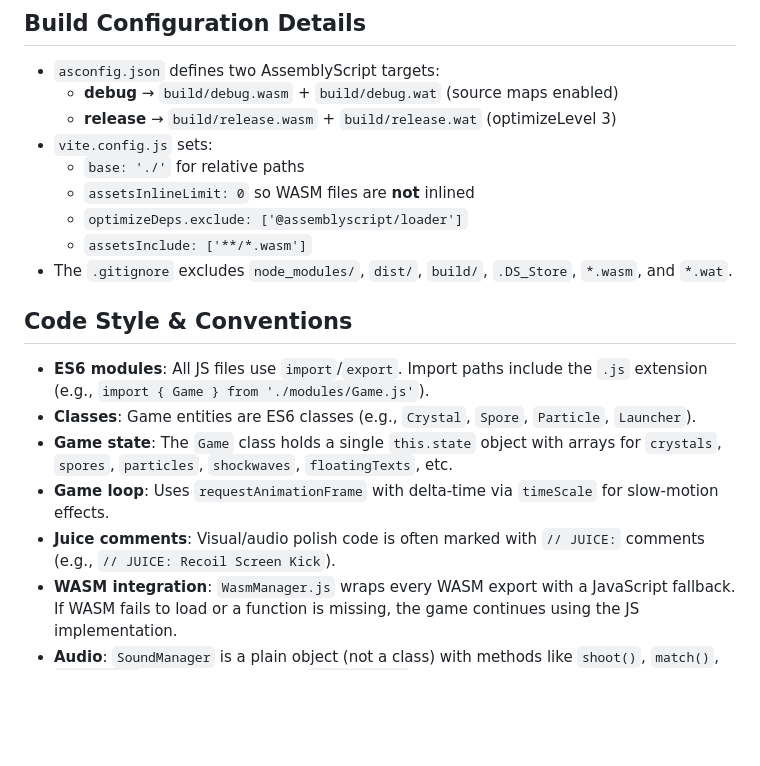
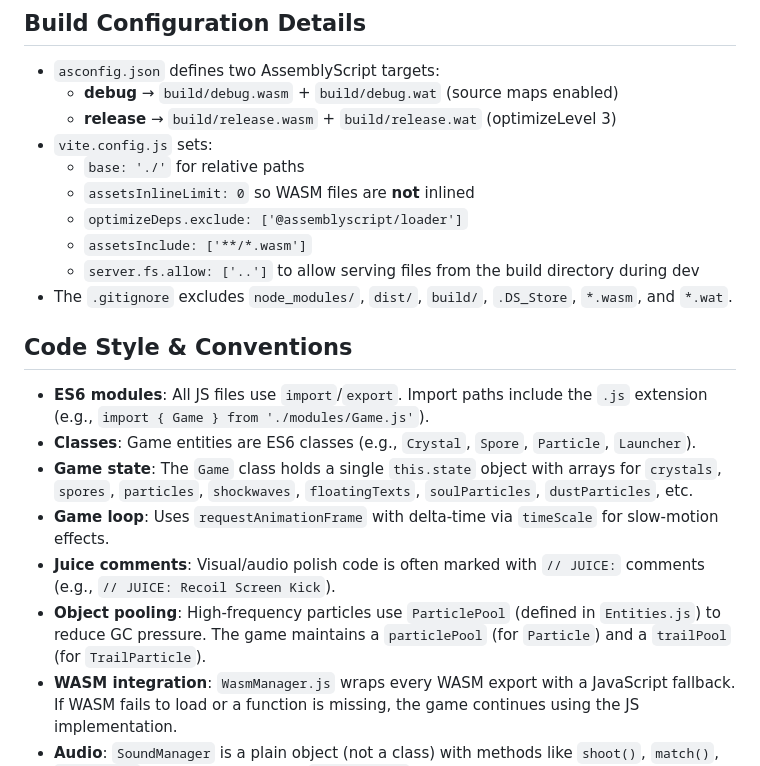
Before and after one commit to ford442/cave_crystals, a Markdown page: AGENTS.md, the part around one of its changes. Drawn GitHub-style; blank space fills up the shorter version.

```diff
--- a/AGENTS.md
+++ b/AGENTS.md
@@ -91,15 +93,17 @@ npm run asbuild
   - `assetsInlineLimit: 0` so WASM files are **not** inlined
   - `optimizeDeps.exclude: ['@assemblyscript/loader']`
   - `assetsInclude: ['**/*.wasm']`
+  - `server.fs.allow: ['..']` to allow serving files from the build directory during dev
 - The `.gitignore` excludes `node_modules/`, `dist/`, `build/`, `.DS_Store`, `*.wasm`, and `*.wat`.
 
 ## Code Style & Conventions
 
 - **ES6 modules**: All JS files use `import`/`export`. Import paths include the `.js` extension (e.g., `import { Game } from './modules/Game.js'`).
 - **Classes**: Game entities are ES6 classes (e.g., `Crystal`, `Spore`, `Particle`, `Launcher`).
-- **Game state**: The `Game` class holds a single `this.state` object with arrays for `crystals`, `spores`, `particles`, `shockwaves`, `floatingTexts`, etc.
+- **Game state**: The `Game` class holds a single `this.state` object with arrays for `crystals`, `spores`, `particles`, `shockwaves`, `floatingTexts`, `soulParticles`, `dustParticles`, etc.
 - **Game loop**: Uses `requestAnimationFrame` with delta-time via `timeScale` for slow-motion effects.
 - **Juice comments**: Visual/audio polish code is often marked with `// JUICE:` comments (e.g., `// JUICE: Recoil Screen Kick`).
+- **Object pooling**: High-frequency particles use `ParticlePool` (defined in `Entities.js`) to reduce GC pressure. The game maintains a `particlePool` (for `Particle`) and a `trailPool` (for `TrailParticle`).
 - **WASM integration**: `WasmManager.js` wraps every WASM export with a JavaScript fallback. If WASM fails to load or a function is missing, the game continues using the JS implementation.
 - **Audio**: `SoundManager` is a plain object (not a class) with methods like `shoot()`, `match()`, `mismatch()`. It lazily initializes an `AudioContext` on first user interaction.
 - **Colors**: Defined in `Constants.js` as an array of 5 colors with `name`, `hex`, and `glow` properties.
```
Also changed, not shown: other parts of AGENTS.md (+50 -16 lines).
